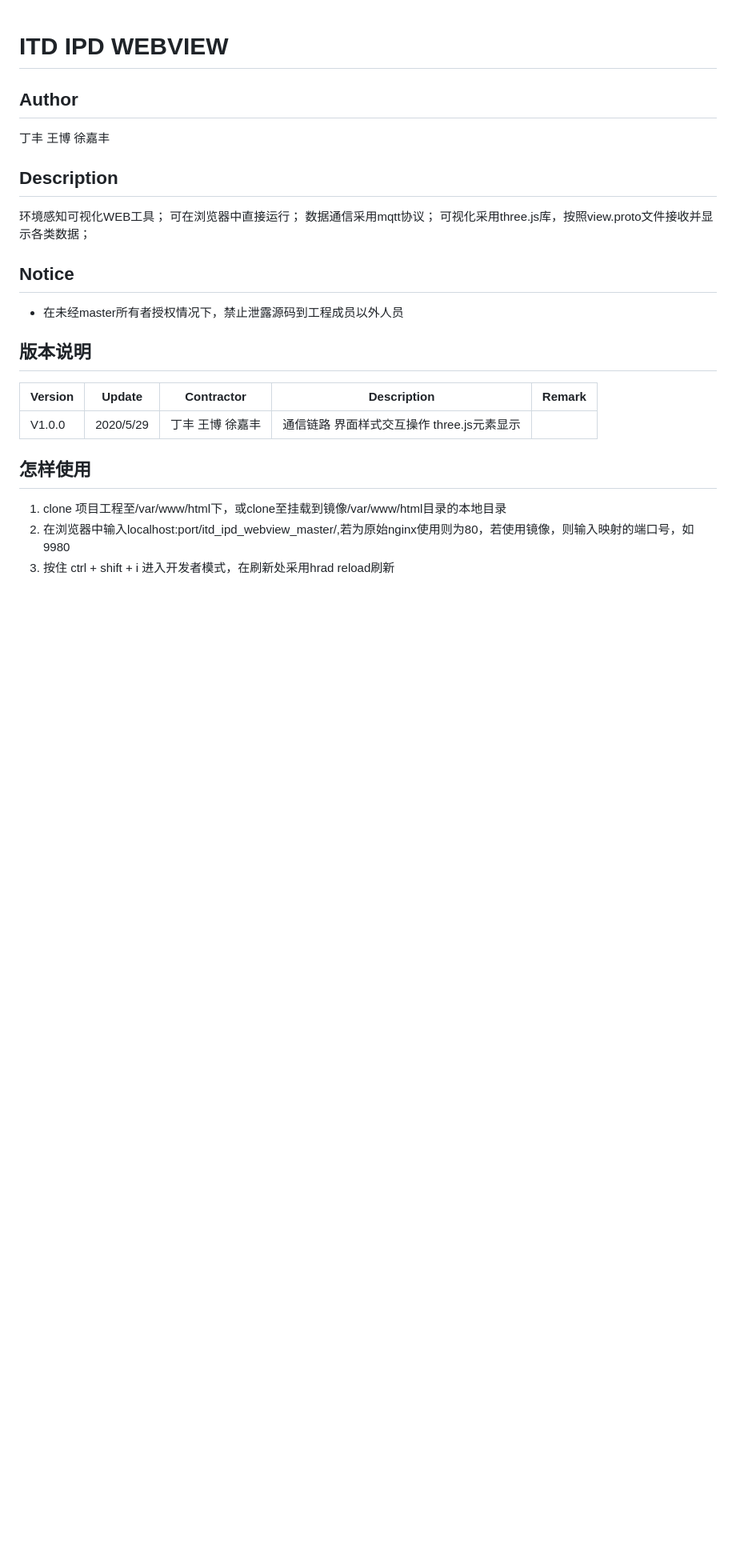
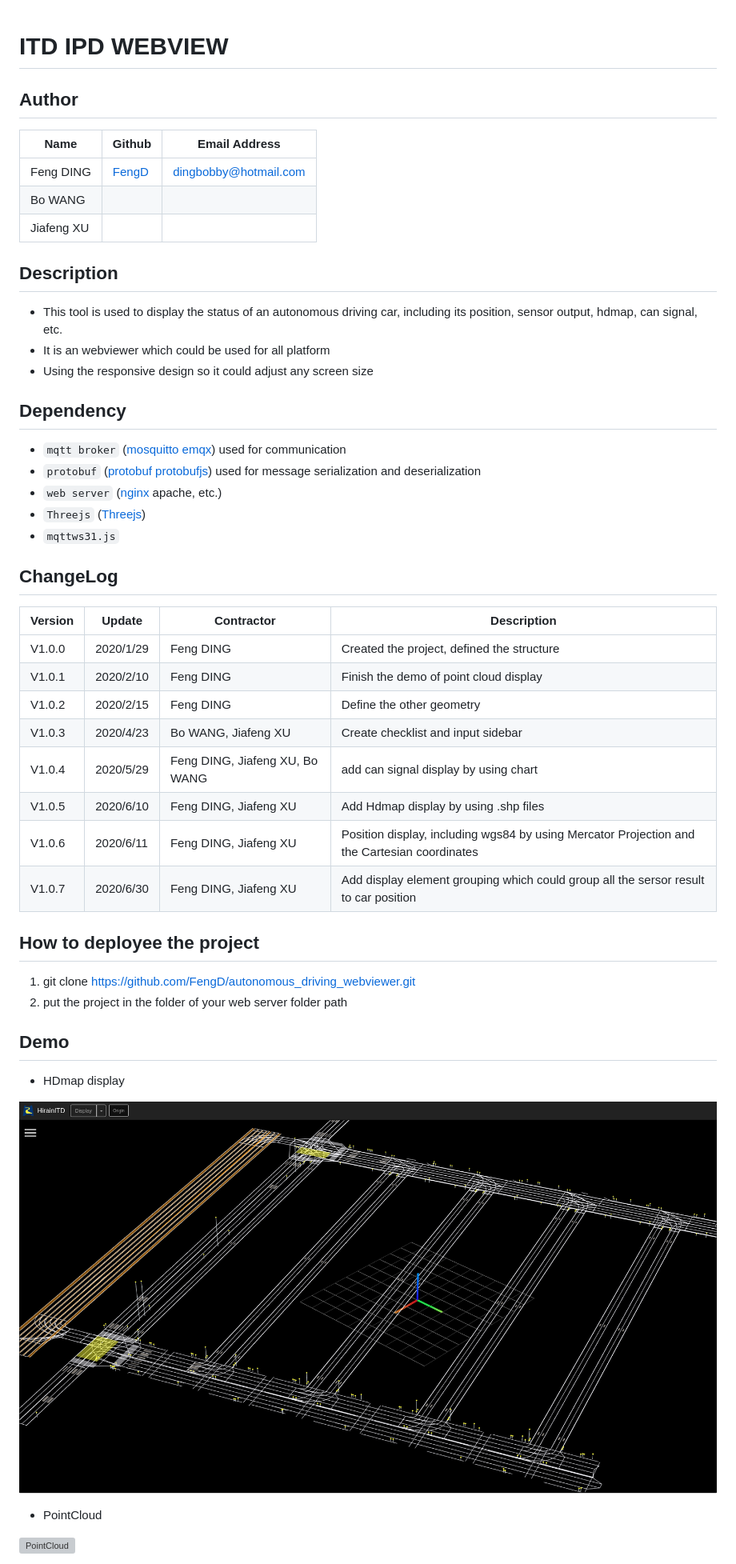
Before and after one commit to FengD/autonomous_driving_webviewer, a Markdown page: README.md, the part around one of its changes. Shown at 80% size. Rendered like a GitHub page; pictures changed too: images/hdmap.png (added); blank space fills up the shorter version; grey boxes are pictures that could not be loaded.

Commit message:
<fix>(readme): update readme

```diff
--- a/README.md
+++ b/README.md
@@ -1,29 +1,47 @@
 # ITD IPD WEBVIEW
 
 ## Author
-丁丰 王博 徐嘉丰
+| Name | Github | Email Address |
+| ------- | ------ |   ----   |
+| Feng DING  | [FengD](https://github.com/FengD) | dingbobby@hotmail.com|
+| Bo WANG  |  | |
+| Jiafeng XU  |  | |
 
 ## Description
-环境感知可视化WEB工具；
-可在浏览器中直接运行；
-数据通信采用mqtt协议；
-可视化采用three.js库，按照view.proto文件接收并显示各类数据；
+- This tool is used to display the status of an autonomous driving car, including its position, sensor output, hdmap, can signal, etc.
+- It is an webviewer which could be used for all platform
+- Using the responsive design so it could adjust any screen size
 
+## Dependency
+- `mqtt broker` ([mosquitto](https://github.com/eclipse/mosquitto) [emqx](https://github.com/emqx/emqx)) used for communication
+- `protobuf` ([protobuf](https://github.com/protocolbuffers/protobuf) [protobufjs](https://github.com/protobufjs/protobuf.js)) used for message serialization and deserialization
+- `web server` ([nginx](http://nginx.org/) apache, etc.)
+- `Threejs` ([Threejs](https://threejs.org/))
+- `mqttws31.js`
 
-## Notice
+## ChangeLog
 
-* 在未经master所有者授权情况下，禁止泄露源码到工程成员以外人员
+| Version | Update | Contractor | Description |
+| ------- | ------ |   ----   |   --------  |
+| V1.0.0  | 2020/1/29   |  Feng DING| Created the project, defined the structure  |
+| V1.0.1  | 2020/2/10   |  Feng DING| Finish the demo of point cloud display  |
+| V1.0.2  | 2020/2/15   |  Feng DING| Define the other geometry |
+| V1.0.3  | 2020/4/23   |  Bo WANG, Jiafeng XU| Create checklist and input sidebar |
+| V1.0.4  | 2020/5/29   |  Feng DING, Jiafeng XU, Bo WANG| add can signal display by using chart |
+| V1.0.5  | 2020/6/10   |  Feng DING, Jiafeng XU| Add Hdmap display by using .shp files |
+| V1.0.6  | 2020/6/11   |  Feng DING, Jiafeng XU| Position display, including wgs84 by using Mercator Projection and the Cartesian coordinates |
+| V1.0.7  | 2020/6/30   |  Feng DING, Jiafeng XU| Add display element grouping which could group all the sersor result to car position |
 
-## 版本说明
+## How to deployee the project
+1. git clone https://github.com/FengD/autonomous_driving_webviewer.git
+2. put the project in the folder of your web server folder path
 
-| Version | Update | Contractor | Description | Remark |
-| ------- | ------ |   :----:   |   --------  | ------ |
-| V1.0.0  | 2020/5/29   |    丁丰 王博 徐嘉丰  | 通信链路 界面样式交互操作 three.js元素显示||
+## Demo
+- HDmap display
 
+![HDMap](images/hdmap.png)
 
-## 怎样使用
+- PointCloud
 
-1. clone 项目工程至/var/www/html下，或clone至挂载到镜像/var/www/html目录的本地目录
-2. 在浏览器中输入localhost:port/itd_ipd_webview_master/,若为原始nginx使用则为80，若使用镜像，则输入映射的端口号，如9980
-3. 按住 ctrl + shift + i 进入开发者模式，在刷新处采用hrad reload刷新
+![PointCloud](images/cloud.gif)
 
```
Also changed, not shown: other parts of README.md (+11 -4 lines), 5 other files.
